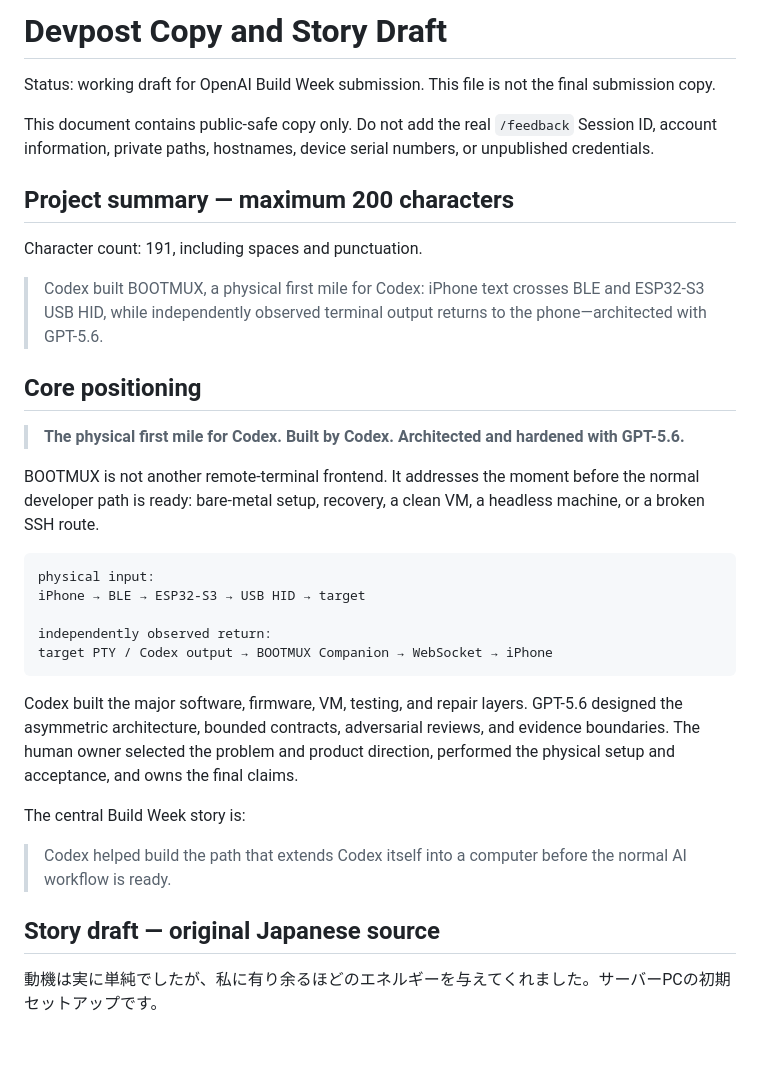
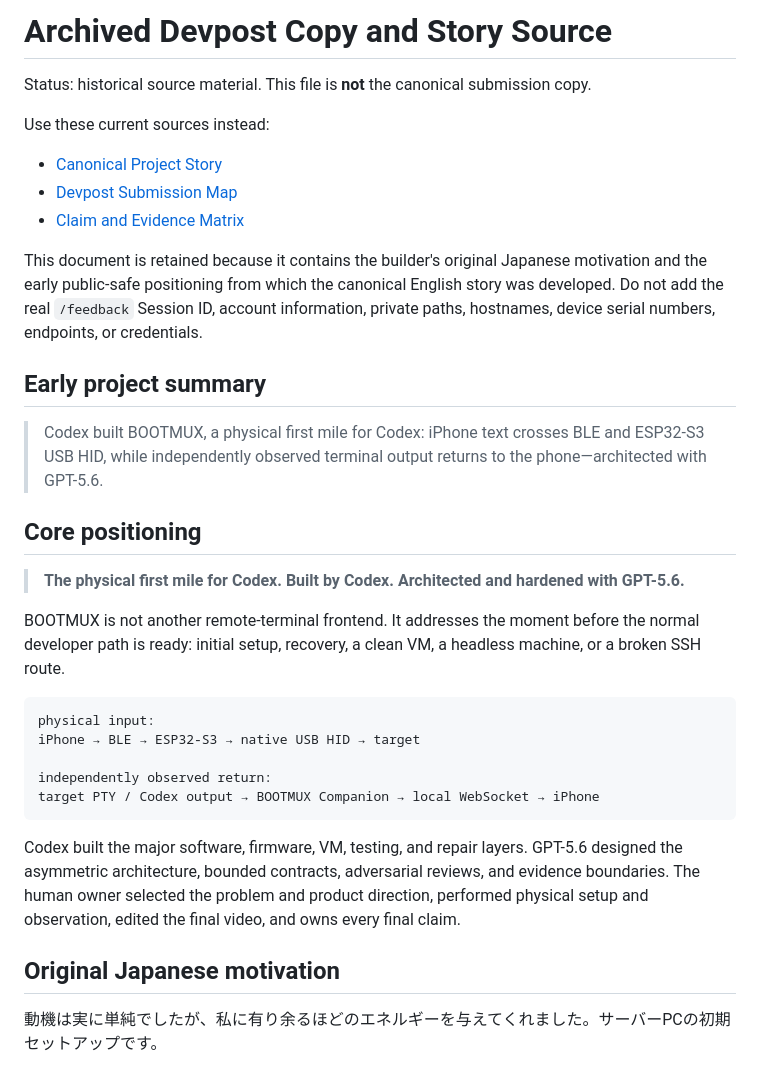
Before and after one commit to oxcandy-lgtm/BOOTMUX, a Markdown page: docs/submission/DEVPOST_COPY_AND_STORY_DRAFT.md, the part around one of its changes. Drawn GitHub-style; blank space fills up the shorter version.

````diff
--- a/docs/submission/DEVPOST_COPY_AND_STORY_DRAFT.md
+++ b/docs/submission/DEVPOST_COPY_AND_STORY_DRAFT.md
@@ -1,12 +1,16 @@
-# Devpost Copy and Story Draft
+# Archived Devpost Copy and Story Source
 
-Status: working draft for OpenAI Build Week submission. This file is not the final submission copy.
+Status: historical source material. This file is **not** the canonical submission copy.
 
-This document contains public-safe copy only. Do not add the real `/feedback` Session ID, account information, private paths, hostnames, device serial numbers, or unpublished credentials.
+Use these current sources instead:
 
-## Project summary — maximum 200 characters
+- [Canonical Project Story](../PROJECT_STORY.md)
+- [Devpost Submission Map](DEVPOST_FINAL_DRAFT.md)
+- [Claim and Evidence Matrix](CLAIM_EVIDENCE_MATRIX.md)
 
-Character count: 191, including spaces and punctuation.
+This document is retained because it contains the builder's original Japanese motivation and the early public-safe positioning from which the canonical English story was developed. Do not add the real `/feedback` Session ID, account information, private paths, hostnames, device serial numbers, endpoints, or credentials.
+
+## Early project summary
 
 > Codex built BOOTMUX, a physical first mile for Codex: iPhone text crosses BLE and ESP32-S3 USB HID, while independently observed terminal output returns to the phone—architected with GPT-5.6.
 
@@ -14,23 +18,19 @@ Character count: 191, including spaces and punctuation.
 
 > **The physical first mile for Codex. Built by Codex. Architected and hardened with GPT-5.6.**
 
-BOOTMUX is not another remote-terminal frontend. It addresses the moment before the normal developer path is ready: bare-metal setup, recovery, a clean VM, a headless machine, or a broken SSH route.
+BOOTMUX is not another remote-terminal frontend. It addresses the moment before the normal developer path is ready: initial setup, recovery, a clean VM, a headless machine, or a broken SSH route.
 
 ```text
 physical input:
-iPhone → BLE → ESP32-S3 → USB HID → target
+iPhone → BLE → ESP32-S3 → native USB HID → target
 
 independently observed return:
-target PTY / Codex output → BOOTMUX Companion → WebSocket → iPhone
+target PTY / Codex output → BOOTMUX Companion → local WebSocket → iPhone
 ```
 
-Codex built the major software, firmware, VM, testing, and repair layers. GPT-5.6 designed the asymmetric architecture, bounded contracts, adversarial reviews, and evidence boundaries. The human owner selected the problem and product direction, performed the physical setup and acceptance, and owns the final claims.
+Codex built the major software, firmware, VM, testing, and repair layers. GPT-5.6 designed the asymmetric architecture, bounded contracts, adversarial reviews, and evidence boundaries. The human owner selected the problem and product direction, performed physical setup and observation, edited the final video, and owns every final claim.
 
-The central Build Week story is:
-
-> Codex helped build the path that extends Codex itself into a computer before the normal AI workflow is ready.
-
-## Story draft — original Japanese source
+## Original Japanese motivation
 
 動機は実に単純でしたが、私に有り余るほどのエネルギーを与えてくれました。サーバーPCの初期セットアップです。
 
````
Also changed, not shown: other parts of docs/submission/DEVPOST_COPY_AND_STORY_DRAFT.md (+20 -31 lines).
